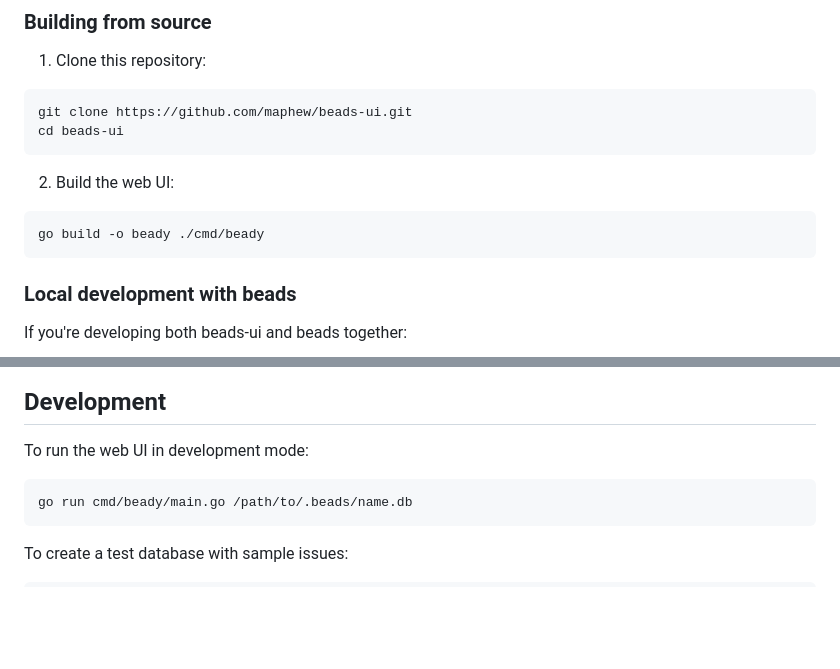
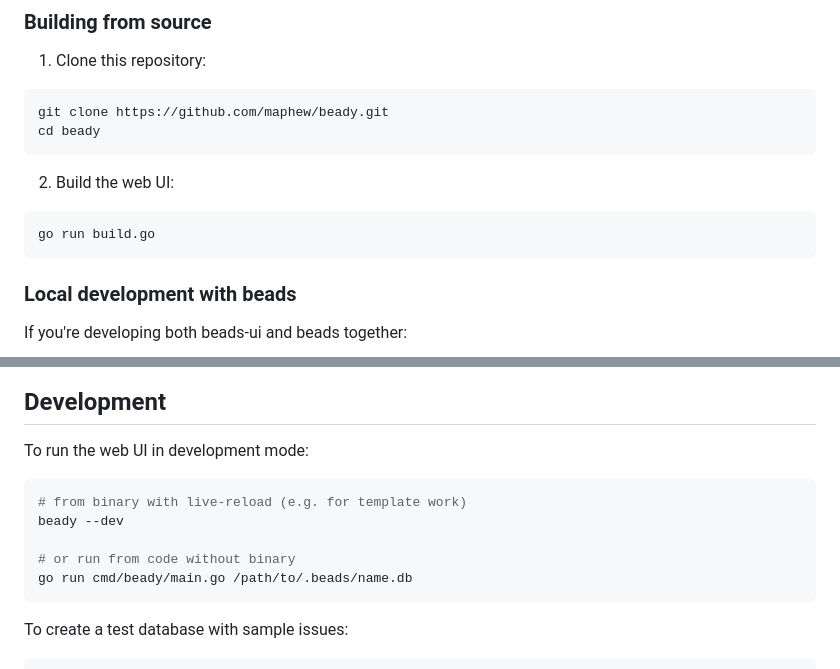
Before and after one commit to maphew/beads-ui, a Markdown page: README.md, 2 parts joined by grey strips. GitHub-like rendering; blank space fills up the shorter version.

Commit message:
refresh readme

````diff
--- a/README.md
+++ b/README.md
@@ -52,13 +52,13 @@ This will install the `beady` binary to your `$GOPATH/bin` (usually `~/go/bin`).
 
 1. Clone this repository:
 ```bash
-git clone https://github.com/maphew/beads-ui.git
-cd beads-ui
+git clone https://github.com/maphew/beady.git
+cd beady
 ```
 
 2. Build the web UI:
 ```bash
-go build -o beady ./cmd/beady
+go run build.go
 ```
 
 ### Local development with beads
@@ -100,6 +100,10 @@ If no database is found, it will fall back to creating a new empty database.
 To run the web UI in development mode:
 
 ```bash
+# from binary with live-reload (e.g. for template work)
+beady --dev
+
+# or run from code without binary
 go run cmd/beady/main.go /path/to/.beads/name.db
 ```
 
````
